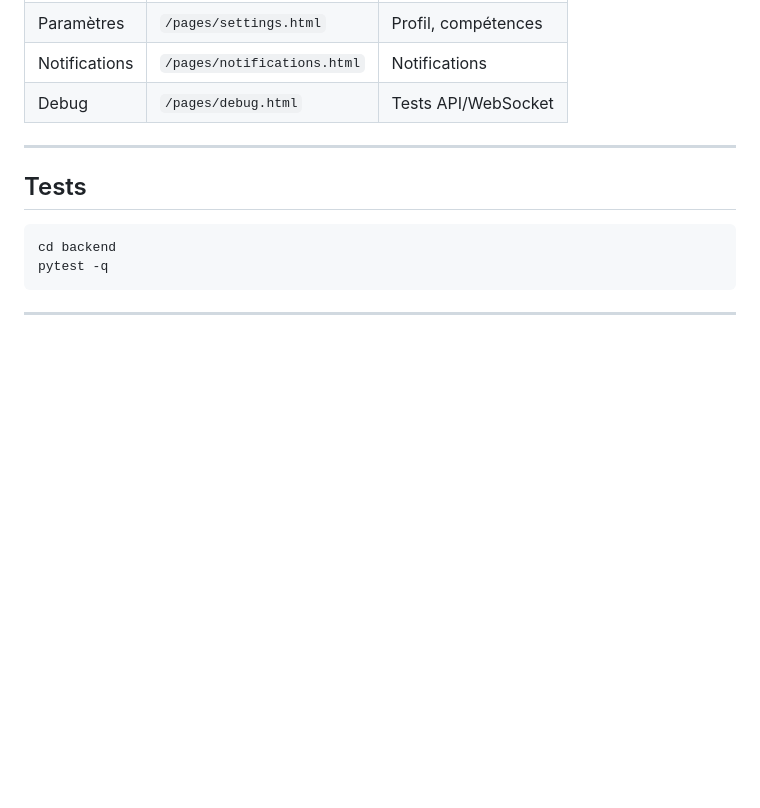
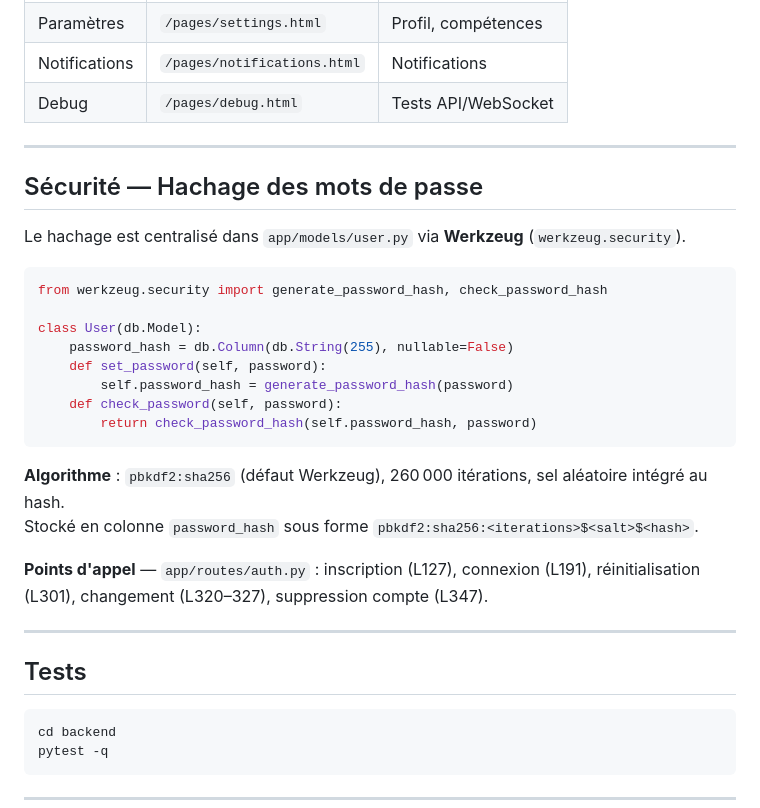
Before and after one commit to urielhgb7-arch/PIL1_2526_64, a Markdown page: backend/README.md, the part around the change. Rendered like a GitHub page; blank space fills up the shorter version.

````diff
--- a/backend/README.md
+++ b/backend/README.md
@@ -129,6 +129,28 @@ Naviguer vers `http://127.0.0.1:5500/` dans un navigateur.
 
 ---
 
+## Sécurité — Hachage des mots de passe
+
+Le hachage est centralisé dans `app/models/user.py` via **Werkzeug** (`werkzeug.security`).
+
+```python
+from werkzeug.security import generate_password_hash, check_password_hash
+
+class User(db.Model):
+    password_hash = db.Column(db.String(255), nullable=False)
+    def set_password(self, password):
+        self.password_hash = generate_password_hash(password)
+    def check_password(self, password):
+        return check_password_hash(self.password_hash, password)
+```
+
+**Algorithme** : `pbkdf2:sha256` (défaut Werkzeug), 260 000 itérations, sel aléatoire intégré au hash.
+Stocké en colonne `password_hash` sous forme `pbkdf2:sha256:<iterations>$<salt>$<hash>`.
+
+**Points d'appel** — `app/routes/auth.py` : inscription (L127), connexion (L191), réinitialisation (L301), changement (L320–327), suppression compte (L347).
+
+---
+
 ## Tests
 
 ```bash
````
Also changed, not shown: README.md (+18 -4 lines).
